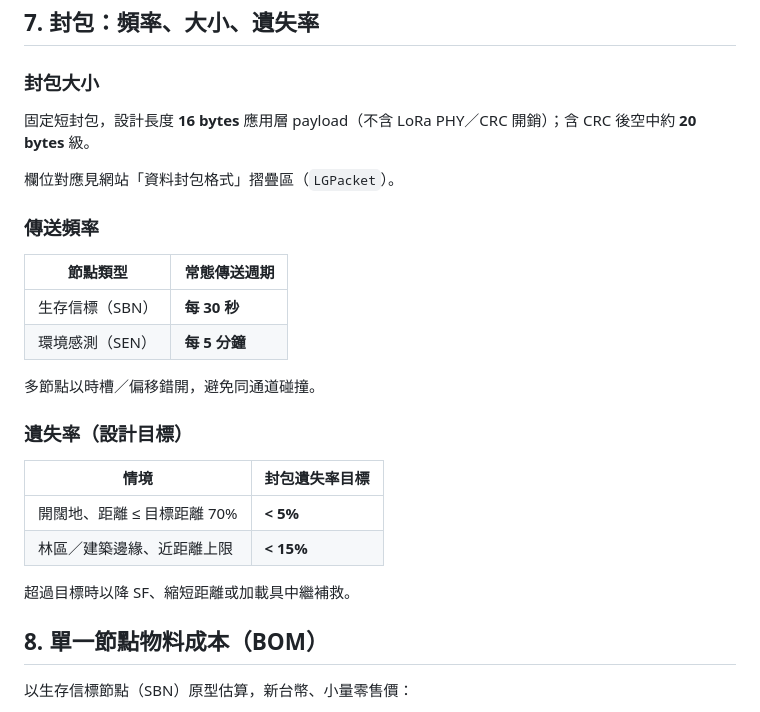
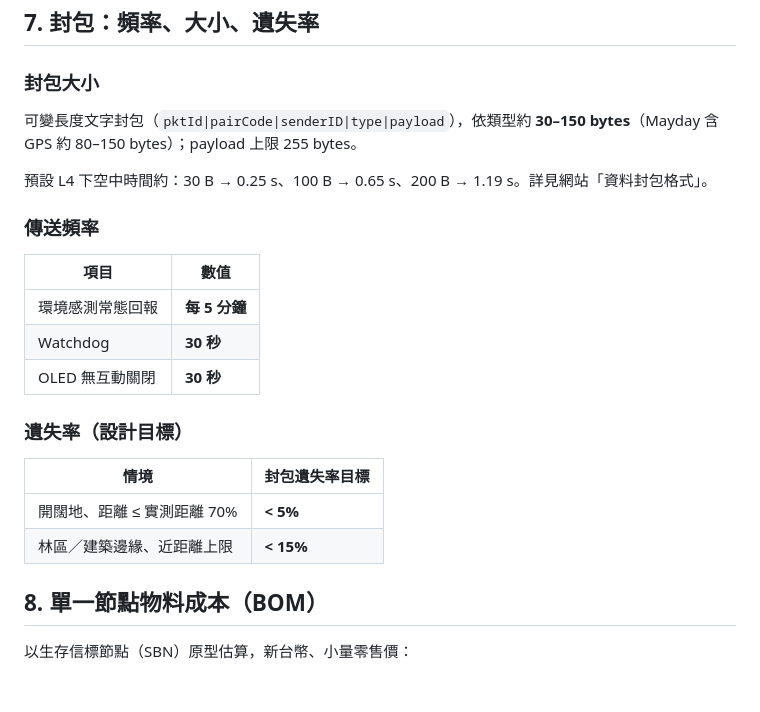
Before and after one commit to jarry050599/IYRC-2026, a Markdown page: docs/system-specs.md, the part around the change. GitHub-like rendering; blank space fills up the shorter version.

Commit message:
Align packet specs docs with measured website format
Update docs/system-specs.md packet size and TX cadence to match the
real Heltec L4 variable-length packet docs already on main.

Co-authored-by: jarry050599 <jarry050599@users.noreply.github.com>

```diff
--- a/docs/system-specs.md
+++ b/docs/system-specs.md
@@ -65,27 +65,24 @@
 
 ### 封包大小
 
-固定短封包，設計長度 **16 bytes** 應用層 payload（不含 LoRa PHY／CRC 開銷）；含 CRC 後空中約 **20 bytes** 級。
+可變長度文字封包（`pktId|pairCode|senderID|type|payload`），依類型約 **30–150 bytes**（Mayday 含 GPS 約 80–150 bytes）；payload 上限 255 bytes。
 
-欄位對應見網站「資料封包格式」摺疊區（`LGPacket`）。
+預設 L4 下空中時間約：30 B → 0.25 s、100 B → 0.65 s、200 B → 1.19 s。詳見網站「資料封包格式」。
 
 ### 傳送頻率
 
-| 節點類型 | 常態傳送週期 |
-|----------|-------------|
-| 生存信標（SBN） | **每 30 秒** |
-| 環境感測（SEN） | **每 5 分鐘** |
-
-多節點以時槽／偏移錯開，避免同通道碰撞。
+| 項目 | 數值 |
+|------|------|
+| 環境感測常態回報 | **每 5 分鐘** |
+| Watchdog | **30 秒** |
+| OLED 無互動關閉 | **30 秒** |
 
 ### 遺失率（設計目標）
 
 | 情境 | 封包遺失率目標 |
 |------|----------------|
-| 開闊地、距離 ≤ 目標距離 70% | **&lt; 5%** |
+| 開闊地、距離 ≤ 實測距離 70% | **&lt; 5%** |
 | 林區／建築邊緣、近距離上限 | **&lt; 15%** |
-
-超過目標時以降 SF、縮短距離或加載具中繼補救。
 
 ## 8. 單一節點物料成本（BOM）
 
```
